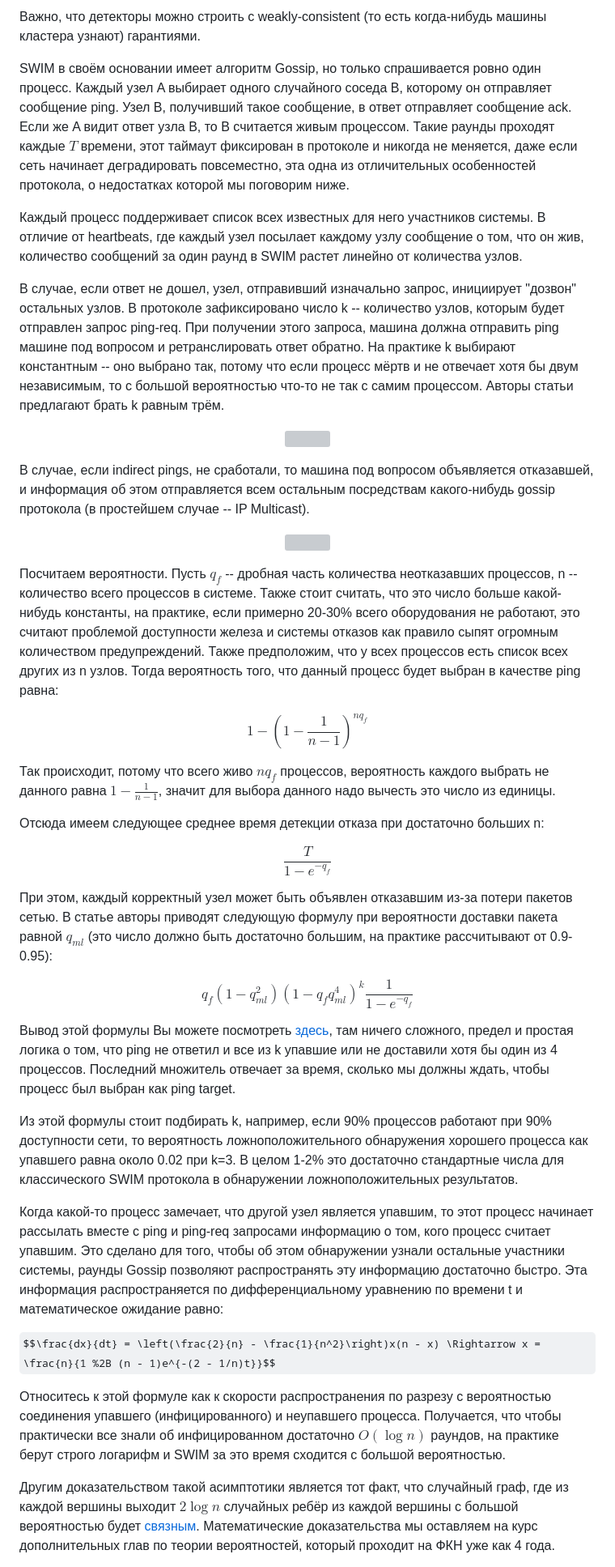
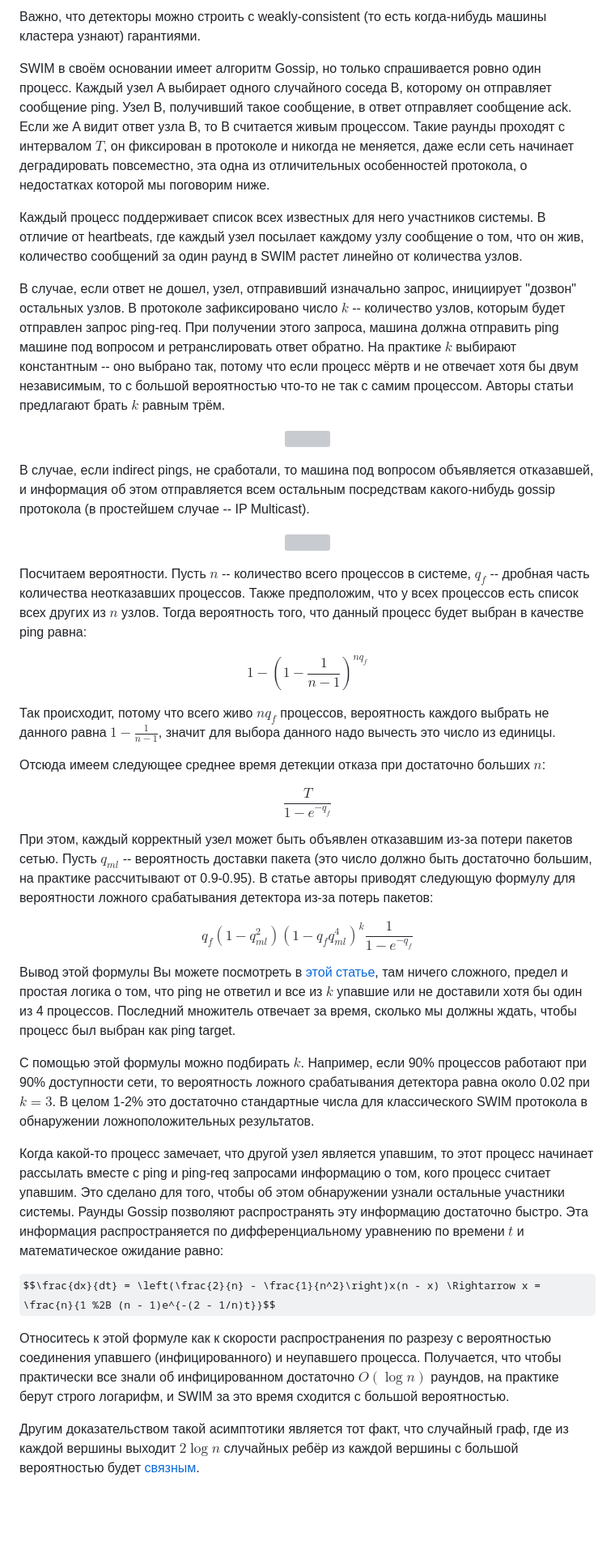
Before and after one commit to distsys-course/materials, a Markdown page: week-06/seminar/readme.md, the part around one of its changes. Shown at 81% size. Rendered like a GitHub page; some formulas as TeX source; blank space fills up the shorter version; grey boxes are pictures that could not be loaded.

Commit message:
Improve seminar 6

```diff
--- a/week-06/seminar/readme.md
+++ b/week-06/seminar/readme.md
@@ -78,94 +61,41 @@ Protocol -- протокол, впервые представленный пуб
 
-Важно, что детекторы можно строить с weakly-consistent (то есть когда-нибудь
-машины кластера узнают) гарантиями.
+Важно, что детекторы можно строить с weakly-consistent (то есть когда-нибудь машины кластера узнают) гарантиями.
 
-SWIM в своём основании имеет алгоритм Gossip, но только спрашивается ровно один
-процесс. Каждый узел A выбирает одного случайного соседа B, которому он
-отправляет сообщение ping. Узел B, получивший такое сообщение, в ответ
-отправляет сообщение ack. Если же A видит ответ узла B, то B считается живым
-процессом. Такие раунды проходят каждые $T$
-времени, этот таймаут фиксирован в протоколе и никогда не меняется, даже если
-сеть начинает деградировать повсеместно, эта одна из отличительных особенностей
-протокола, о недостатках которой мы поговорим ниже.
+SWIM в своём основании имеет алгоритм Gossip, но только спрашивается ровно один процесс. Каждый узел A выбирает одного случайного соседа B, которому он отправляет сообщение ping. Узел B, получивший такое сообщение, в ответ отправляет сообщение ack. Если же A видит ответ узла B, то B считается живым процессом. Такие раунды проходят с интервалом $T$, он фиксирован в протоколе и никогда не меняется, даже если сеть начинает деградировать повсеместно, эта одна из отличительных особенностей протокола, о недостатках которой мы поговорим ниже.
 
-Каждый процесс поддерживает список всех известных для него участников системы.
-В отличие от heartbeats, где каждый узел посылает каждому узлу сообщение о том,
-что он жив, количество сообщений за один раунд в SWIM растет линейно от
-количества узлов.
+Каждый процесс поддерживает список всех известных для него участников системы. В отличие от heartbeats, где каждый узел посылает каждому узлу сообщение о том, что он жив, количество сообщений за один раунд в SWIM растет линейно от количества узлов.
 
-В случае, если ответ не дошел, узел, отправивший изначально запрос, инициирует
-"дозвон" остальных узлов. В протоколе зафиксировано число k -- количество узлов,
-которым будет отправлен запрос ping-req. При получении этого запроса, машина
-должна отправить ping машине под вопросом и ретранслировать ответ обратно. На
-практике k выбирают константным -- оно выбрано так, потому что если процесс
-мёртв и не отвечает хотя бы двум независимым, то с большой вероятностью что-то
-не так с самим процессом. Авторы статьи предлагают брать k равным трём.
+В случае, если ответ не дошел, узел, отправивший изначально запрос, инициирует "дозвон" остальных узлов. В протоколе зафиксировано число $k$ -- количество узлов, которым будет отправлен запрос ping-req. При получении этого запроса, машина должна отправить ping машине под вопросом и ретранслировать ответ обратно. На практике $k$ выбирают константным -- оно выбрано так, потому что если процесс мёртв и не отвечает хотя бы двум независимым, то с большой вероятностью что-то не так с самим процессом. Авторы статьи предлагают брать $k$ равным трём.
 
 <p align="center"><img src="./media/swim-ping-req.jpg" width="50%" /></p>
 
-В случае, если indirect pings, не сработали, то машина под вопросом объявляется
-отказавшей, и информация об этом отправляется всем остальным посредствам
-какого-нибудь gossip протокола (в простейшем случае -- IP Multicast).
+В случае, если indirect pings, не сработали, то машина под вопросом объявляется отказавшей, и информация об этом отправляется всем остальным посредствам какого-нибудь gossip протокола (в простейшем случае -- IP Multicast).
 
 <p align="center"><img src="./media/swim-multicast.jpg" width="50%" /></p>
 
-Посчитаем вероятности. Пусть $q_f$ --
-дробная часть количества неотказавших процессов, n --
-количество всего процессов в системе. Также стоит считать, что это число больше
-какой-нибудь константы, на практике, если примерно 20-30% всего оборудования
-не работают, это считают проблемой доступности железа и системы отказов как правило
-сыпят огромным количеством предупреждений. Также предположим, что у всех
-процессов есть список всех других из n
-узлов. Тогда вероятность того, что данный процесс будет выбран в качестве ping
-равна:
+Посчитаем вероятности. Пусть $n$ -- количество всего процессов в системе, $q_f$ -- дробная часть количества неотказавших процессов. Также предположим, что у всех процессов есть список всех других из $n$ узлов. Тогда вероятность того, что данный процесс будет выбран в качестве ping равна:
 
 $$1-(1 - \frac{1}{n - 1})^{nq_f}$$
 
-Так происходит, потому что всего живо $nq_f$ процессов,
-вероятность каждого выбрать не данного равна $1 - \frac{1}{n - 1}$,
-значит для выбора данного надо вычесть это число из единицы.
+Так происходит, потому что всего живо $nq_f$ процессов, вероятность каждого выбрать не данного равна $1 - \frac{1}{n - 1}$, значит для выбора данного надо вычесть это число из единицы.
 
-Отсюда имеем следующее среднее время детекции отказа при достаточно больших n:
+Отсюда имеем следующее среднее время детекции отказа при достаточно больших $n$:
 
 $$\frac{T}{1 - e^{-q_f}}$$
 
-При этом, каждый корректный узел может быть объявлен отказавшим из-за потери
-пакетов сетью. В статье авторы приводят следующую формулу при вероятности доставки
-пакета равной
-$q_{ml}$
-(это число должно быть достаточно большим, на практике рассчитывают от 0.9-0.95):
+При этом, каждый корректный узел может быть объявлен отказавшим из-за потери пакетов сетью. Пусть $q_{ml}$ -- вероятность доставки пакета (это число должно быть достаточно большим, на практике рассчитывают от 0.9-0.95). В статье авторы приводят следующую формулу для вероятности ложного срабатывания детектора из-за потерь пакетов:
 
 $$q_f(1 - q_{ml}^2)(1 - q_fq_{ml}^4)^k\frac{1}{1 - e^{-q_f}}$$
 
-Вывод этой формулы Вы можете посмотреть [здесь](http://citeseerx.ist.psu.edu/viewdoc/download?doi=10.1.1.133.4379&rep=rep1&type=pdf),
-там ничего сложного, предел и простая логика о том, что ping не ответил и все из
-k упавшие или не доставили хотя бы один из 4 процессов. Последний множитель
-отвечает за время, сколько мы должны ждать, чтобы процесс был выбран как ping target.
+Вывод этой формулы Вы можете посмотреть в [этой статье](https://www.cs.cornell.edu/projects/Quicksilver/public_pdfs/On%20Scalable.pdf), там ничего сложного, предел и простая логика о том, что ping не ответил и все из $k$ упавшие или не доставили хотя бы один из 4 процессов. Последний множитель отвечает за время, сколько мы должны ждать, чтобы процесс был выбран как ping target.
 
-Из этой формулы стоит подбирать k, например, если 90% процессов работают при
-90% доступности сети, то вероятность ложноположительного обнаружения хорошего
-процесса как упавшего равна около 0.02 при k=3. В целом 1-2% это достаточно
-стандартные числа для классического SWIM протокола в обнаружении
-ложноположительных результатов.
+С помощью этой формулы можно подбирать $k$. Например, если 90% процессов работают при 90% доступности сети, то вероятность ложного срабатывания детектора равна около 0.02 при $k=3$. В целом 1-2% это достаточно стандартные числа для классического SWIM протокола в обнаружении ложноположительных результатов.
 
-Когда какой-то процесс замечает, что другой узел является упавшим, то этот процесс
-начинает рассылать вместе с ping и ping-req запросами информацию о том, кого
-процесс считает упавшим. Это сделано для того, чтобы об этом обнаружении узнали
-остальные участники системы, раунды Gossip позволяют распространять эту информацию
-достаточно быстро. Эта информация распространяется по дифференциальному
-уравнению по времени t и математическое ожидание равно:
+Когда какой-то процесс замечает, что другой узел является упавшим, то этот процесс начинает рассылать вместе с ping и ping-req запросами информацию о том, кого процесс считает упавшим. Это сделано для того, чтобы об этом обнаружении узнали остальные участники системы. Раунды Gossip позволяют распространять эту информацию достаточно быстро. Эта информация распространяется по дифференциальному уравнению по времени $t$ и математическое ожидание равно:
 
 $$\frac{dx}{dt} = \left(\frac{2}{n} - \frac{1}{n^2}\right)x(n - x) \Rightarrow x = \frac{n}{1 %2B (n - 1)e^{-(2 - 1/n)t}}$$
 
-Относитесь к этой формуле как к скорости распространения по разрезу с вероятностью
-соединения упавшего (инфицированного) и неупавшего процесса. Получается, что
-чтобы практически все знали об инфицированном достаточно $O(\log n)$ раундов, на практике берут строго логарифм и SWIM за это время сходится с
-большой вероятностью.
+Относитесь к этой формуле как к скорости распространения по разрезу с вероятностью соединения упавшего (инфицированного) и неупавшего процесса. Получается, что чтобы практически все знали об инфицированном достаточно $O(\log n)$ раундов, на практике берут строго логарифм, и SWIM за это время сходится с большой вероятностью.
 
-Другим доказательством такой асимптотики является тот факт, что случайный граф,
-где из каждой вершины выходит $2 \log n$ случайных
-ребёр из каждой вершины с большой вероятностью будет
-[связным](https://mathoverflow.net/questions/60075/connectivity-of-the-erd%C5%91s-r%C3%A9nyi-random-graph).
-Математические доказательства мы оставляем на курс дополнительных глав по теории
-вероятностей, который проходит на ФКН уже как 4 года.
+Другим доказательством такой асимптотики является тот факт, что случайный граф, где из каждой вершины выходит $2 \log n$ случайных ребёр из каждой вершины с большой вероятностью будет [связным](https://mathoverflow.net/questions/60075/connectivity-of-the-erd%C5%91s-r%C3%A9nyi-random-graph).
 
```
Also changed, not shown: other parts of week-06/seminar/readme.md (+40 -145 lines).
